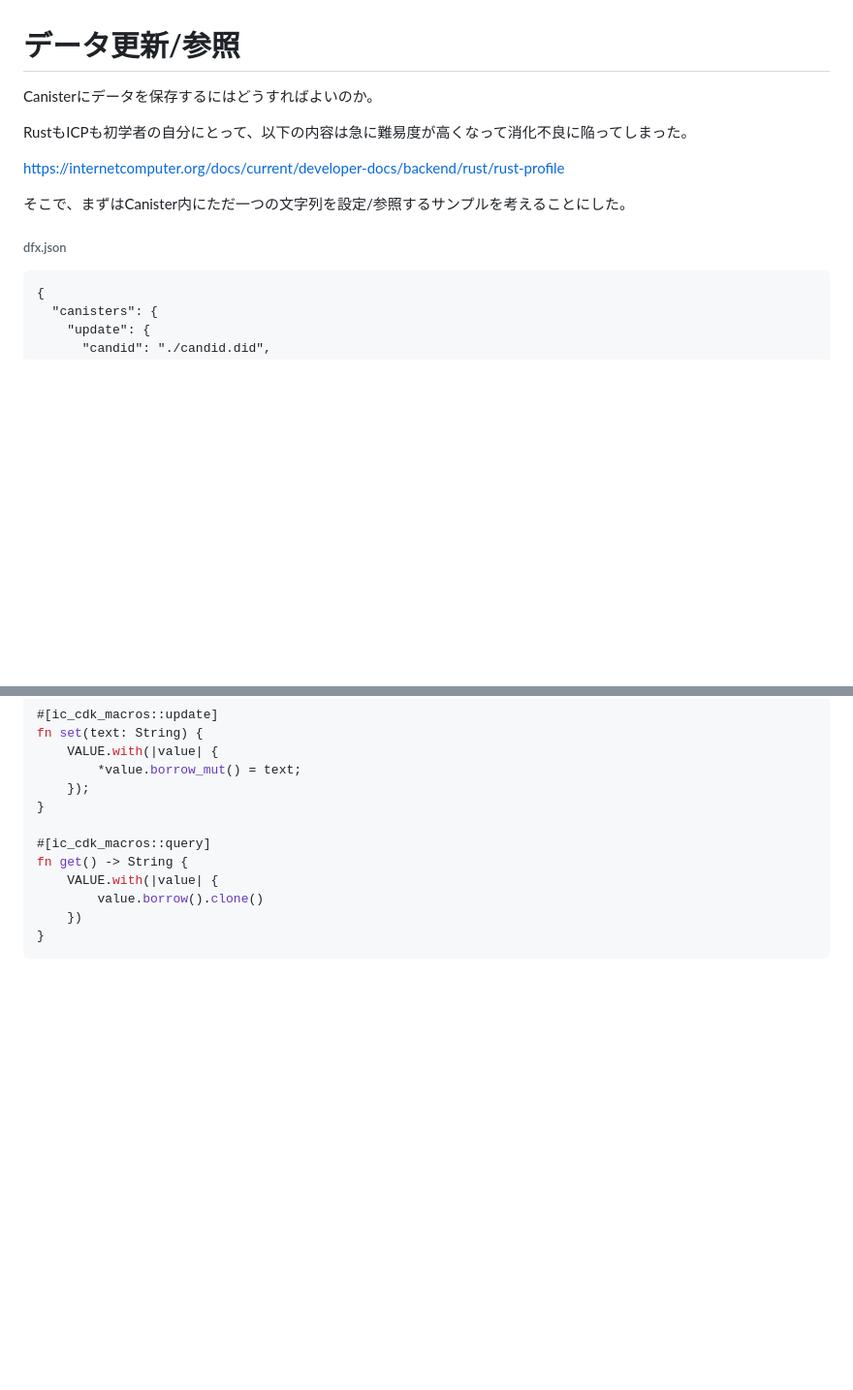
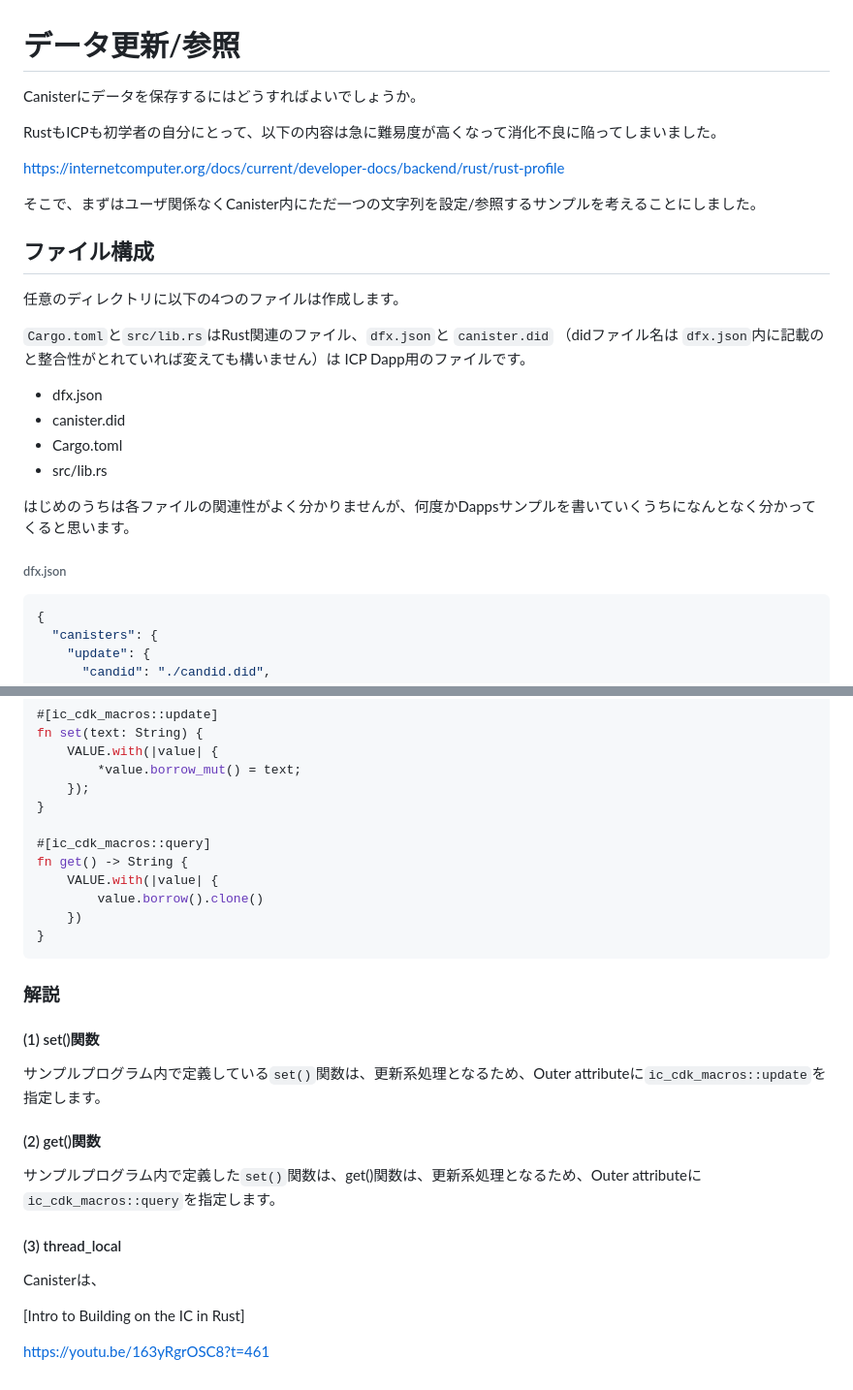
Before and after one commit to toshio/icptest, a Markdown page: development/test0003_update.md, 2 parts joined by grey strips. Shown: that part at 97% size. GitHub-like rendering; blank space fills up the shorter version.

````diff
--- a/development/test0003_update.md
+++ b/development/test0003_update.md
@@ -1,17 +1,29 @@
 # データ更新/参照
 
-Canisterにデータを保存するにはどうすればよいのか。
+Canisterにデータを保存するにはどうすればよいでしょうか。
 
-RustもICPも初学者の自分にとって、以下の内容は急に難易度が高くなって消化不良に陥ってしまった。
+RustもICPも初学者の自分にとって、以下の内容は急に難易度が高くなって消化不良に陥ってしまいました。
 
 https://internetcomputer.org/docs/current/developer-docs/backend/rust/rust-profile
 
-そこで、まずはCanister内にただ一つの文字列を設定/参照するサンプルを考えることにした。
+そこで、まずはユーザ関係なくCanister内にただ一つの文字列を設定/参照するサンプルを考えることにしました。
 
+## ファイル構成
+
+任意のディレクトリに以下の4つのファイルは作成します。
+
+`Cargo.toml`と`src/lib.rs`はRust関連のファイル、`dfx.json`と `canister.did` （didファイル名は `dfx.json`内に記載の と整合性がとれていれば変えても構いません）は ICP Dapp用のファイルです。
+
+- dfx.json
+- canister.did
+- Cargo.toml
+- src/lib.rs
+
+はじめのうちは各ファイルの関連性がよく分かりませんが、何度かDappsサンプルを書いていくうちになんとなく分かってくると思います。
 
 ###### dfx.json
 
-```
+```json
 {
   "canisters": {
     "update": {
@@ -81,3 +97,21 @@ fn get() -> String {
     })
 }
 ```
+
+### 解説
+
+#### (1) set()関数
+
+サンプルプログラム内で定義している`set()`関数は、更新系処理となるため、Outer attributeに`ic_cdk_macros::update`を指定します。
+
+#### (2) get()関数
+
+サンプルプログラム内で定義した`set()`関数は、get()関数は、更新系処理となるため、Outer attributeに`ic_cdk_macros::query`を指定します。
+
+#### (3) thread_local
+
+Canisterは、
+
+[Intro to Building on the IC in Rust]
+
+https://youtu.be/163yRgrOSC8?t=461
````
Also changed, not shown: other parts of development/test0003_update.md (+6 -2 lines), development/test0002_helloagain.md (+43 -7 lines), development/test0004_frontend.md (added, +58 -0 lines), setup.md (+9 -5 lines), .gitbook/assets/test0002_helloagain_01_relation.drawio.png (added), 4 other files.
